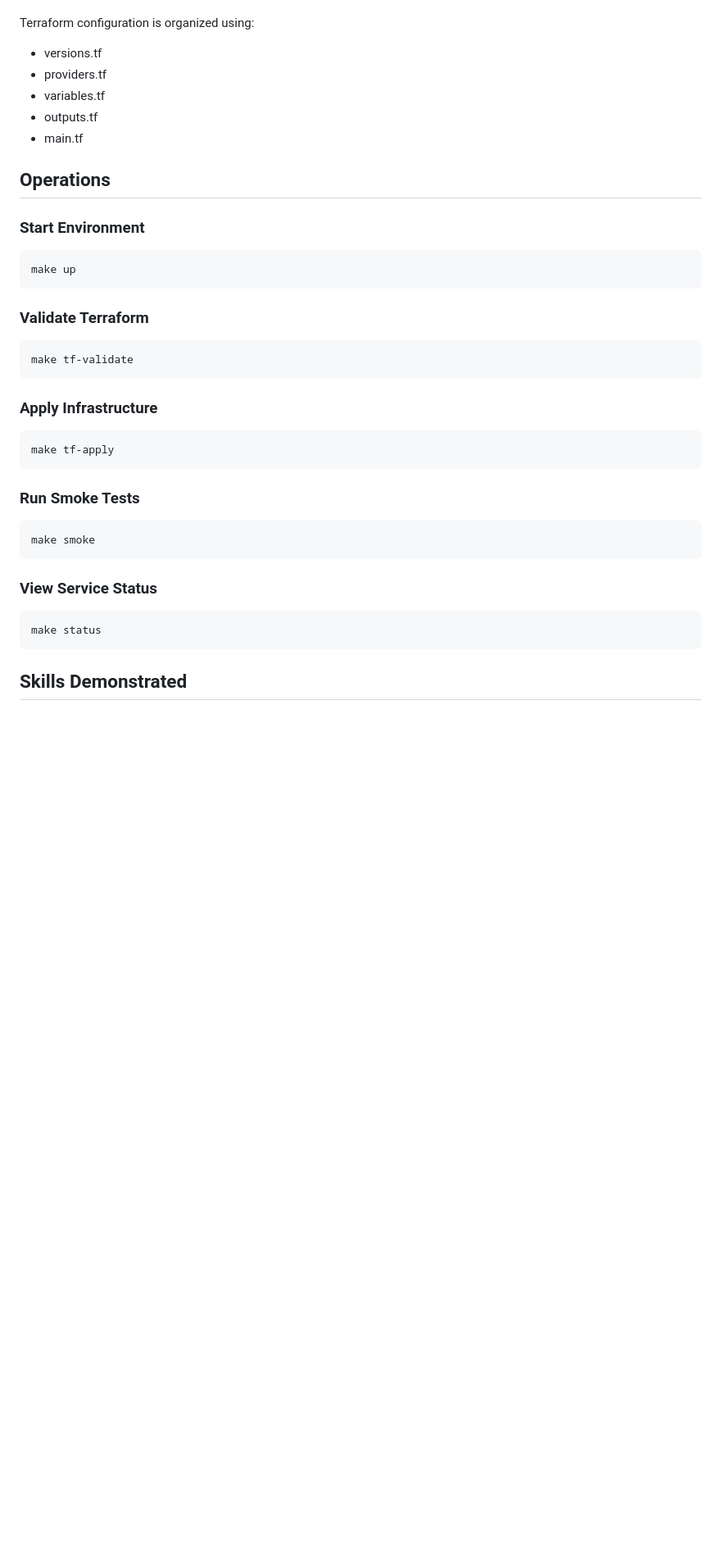
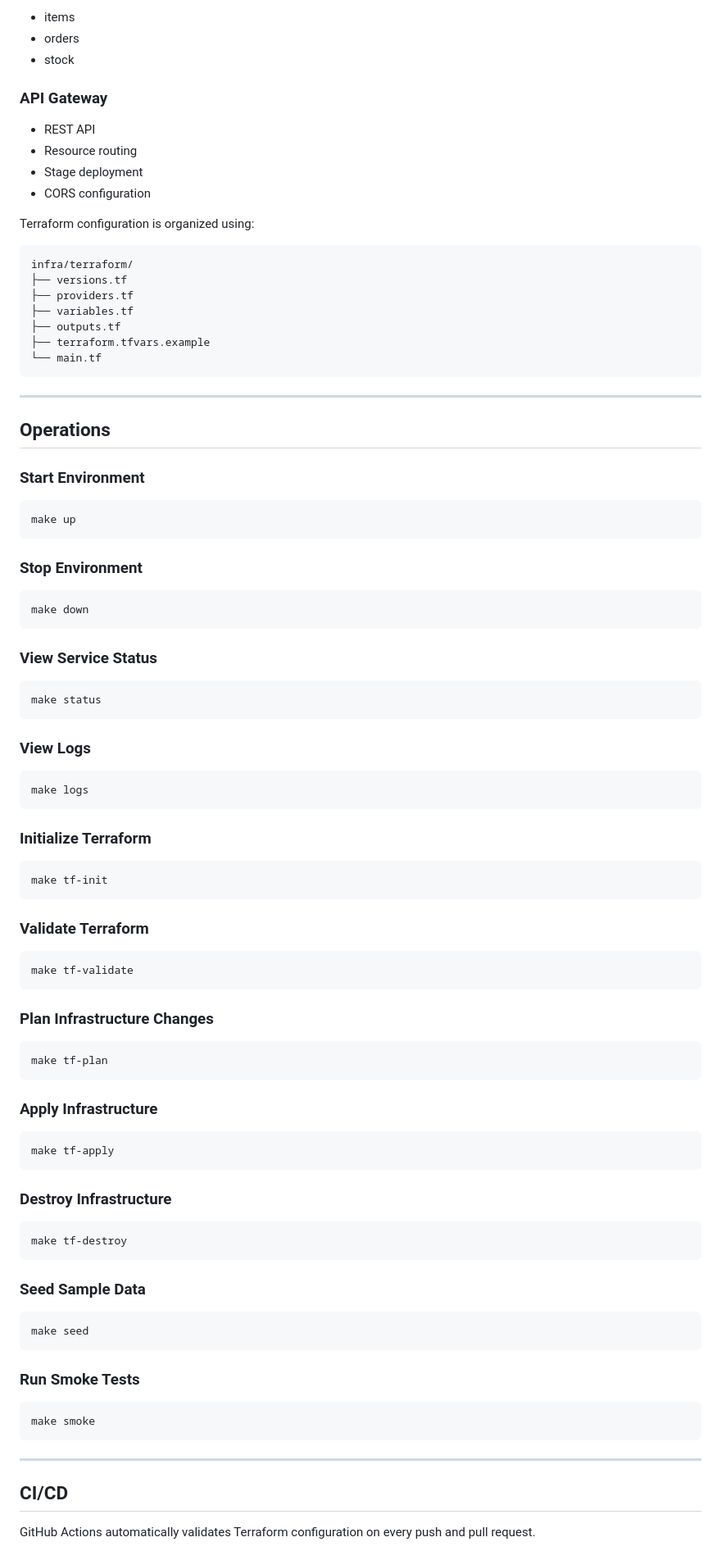
Before and after one commit to dj-3dub/CafeOps, a Markdown page: README.md, the part around one of its changes. Shown at 82% size. Drawn GitHub-style; blank space fills up the shorter version.

````diff
--- a/README.md
+++ b/README.md
@@ -86,11 +184,27 @@ Infrastructure is provisioned through Terraform and includes:
+* items
+* orders
+* stock
+
+### API Gateway
+
+* REST API
+* Resource routing
+* Stage deployment
+* CORS configuration
 
 Terraform configuration is organized using:
 
-* versions.tf
-* providers.tf
-* variables.tf
-* outputs.tf
-* main.tf
+```text
+infra/terraform/
+├── versions.tf
+├── providers.tf
+├── variables.tf
+├── outputs.tf
+├── terraform.tfvars.example
+└── main.tf
+```
+
+---
 
 ## Operations
 
@@ -100,10 +214,40 @@ Terraform configuration is organized using:
 make up
 ```
 
+### Stop Environment
+
+```bash
+make down
+```
+
+### View Service Status
+
+```bash
+make status
+```
+
+### View Logs
+
+```bash
+make logs
+```
+
+### Initialize Terraform
+
+```bash
+make tf-init
+```
+
 ### Validate Terraform
 
 ```bash
 make tf-validate
+```
+
+### Plan Infrastructure Changes
+
+```bash
+make tf-plan
 ```
 
 ### Apply Infrastructure
@@ -112,17 +256,27 @@ make tf-validate
 make tf-apply
 ```
 
+### Destroy Infrastructure
+
+```bash
+make tf-destroy
+```
+
+### Seed Sample Data
+
+```bash
+make seed
+```
+
 ### Run Smoke Tests
 
 ```bash
 make smoke
 ```
 
-### View Service Status
+---
 
-```bash
-make status
-```
+## CI/CD
 
-## Skills Demonstrated
+GitHub Actions automatically validates Terraform configuration on every push and pull request.
 
````
Also changed, not shown: other parts of README.md (+147 -37 lines).
